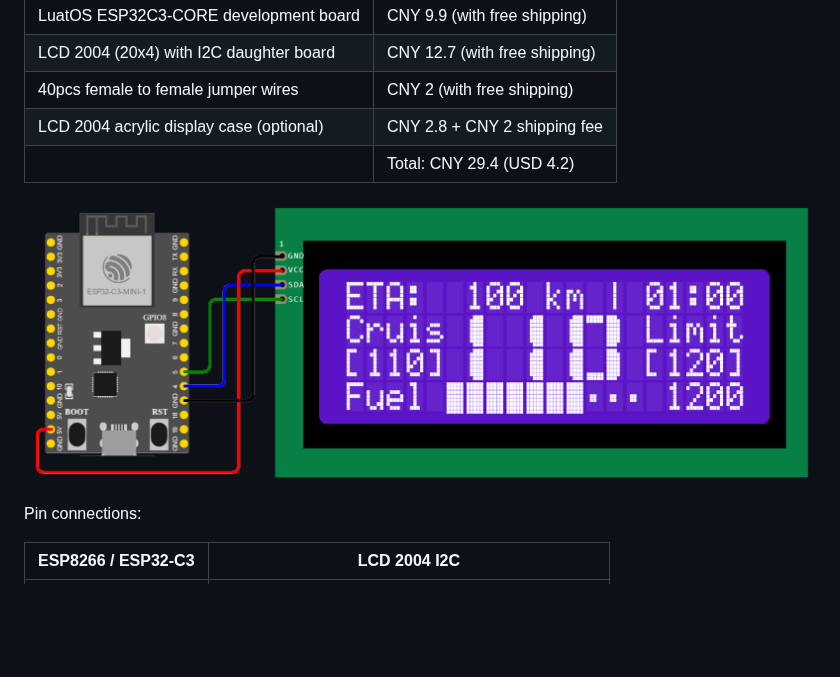
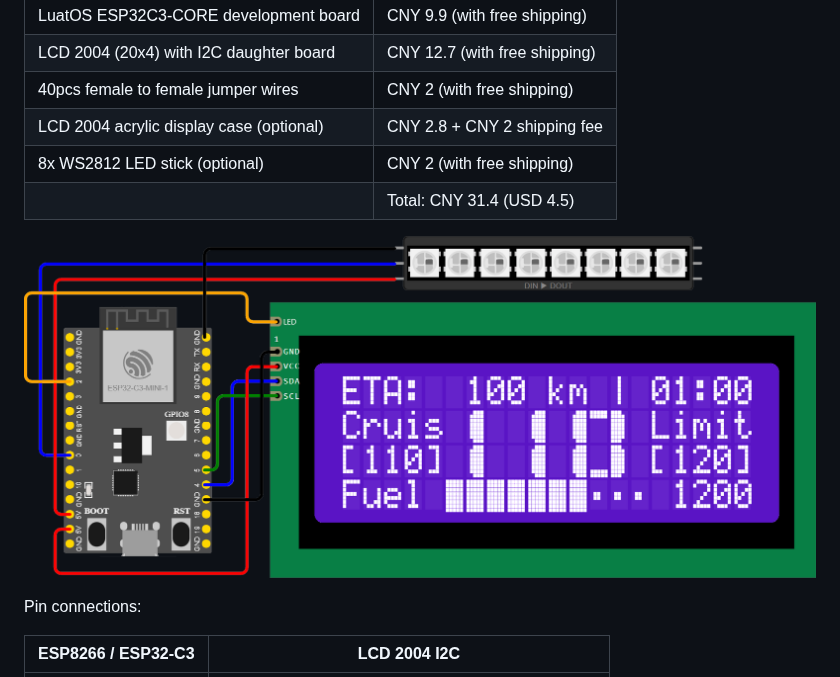
Before and after one commit to megatops/ets2_lcd_dashboard, a Markdown page: README.md, the part around one of its changes. GitHub-like rendering; pictures changed too: media/ets2_lcd_dashboard.png; blank space fills up the shorter version.

```diff
--- a/README.md
+++ b/README.md
@@ -42,7 +42,8 @@ The prices listed below are the retail prices I purchased in China in October 20
 | LCD 2004 (20x4) with I2C daughter board  | CNY 12.7 (with free shipping) |
 | 40pcs female to female jumper wires      | CNY 2 (with free shipping)    |
 | LCD 2004 acrylic display case (optional) | CNY 2.8 + CNY 2 shipping fee  |
-|                                          | Total: CNY 29.4 (USD 4.2)     |
+| 8x WS2812 LED stick (optional)           | CNY 2 (with free shipping)    |
+|                                          | Total: CNY 31.4 (USD 4.5)     |
 
 ![connections](media/ets2_lcd_dashboard.png)
 
```
Also changed, not shown: other parts of README.md (+7 -7 lines), media/dashboard.jpg.
